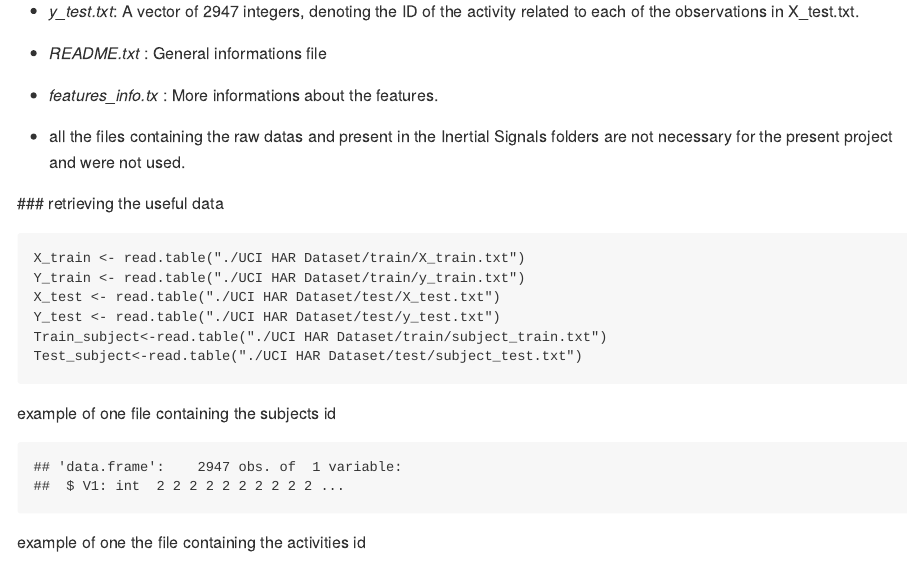
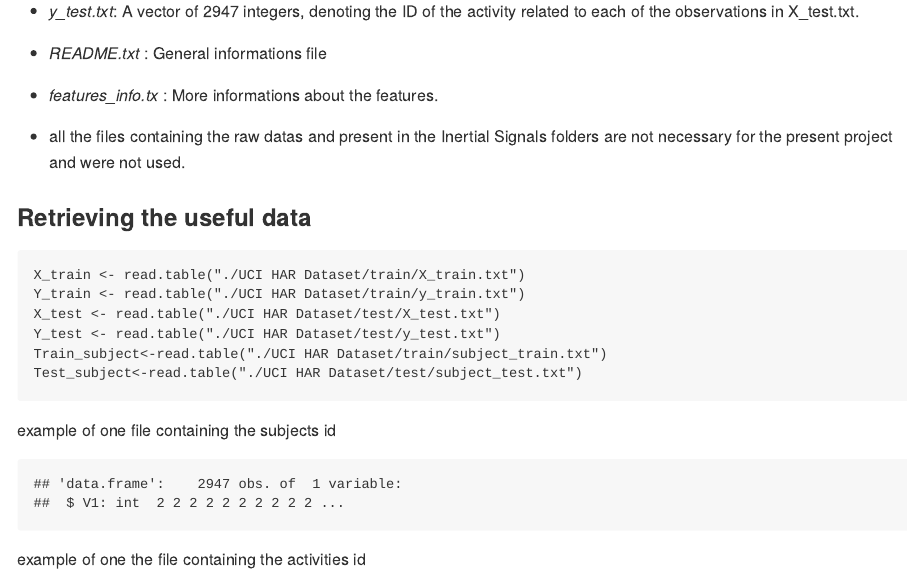
Before and after one commit to vtrouill/ExGetAndCleaning, an R Markdown document (codebook.Rmd): the page in a window 1100 px wide, from 790 px down. The pictures show the output file codebook.md that the author committed with the source, drawn offline in the style of GitHub.

Commit message:
new change

````diff
--- a/codebook.Rmd
+++ b/codebook.Rmd
@@ -34,7 +34,7 @@ A group of 30 volunteers performed 6 different activities (WALKING, WALKING_UPST
 
  * all the files containing the raw datas and present in the Inertial Signals folders are not necessary for the present project and were not used.
 
- ### retrieving the useful data
+### Retrieving the useful data
 ```{r, eval=FALSE}
 X_train <- read.table("./UCI HAR Dataset/train/X_train.txt")
 Y_train <- read.table("./UCI HAR Dataset/train/y_train.txt")
````
Also changed, not shown: codebook.md.
